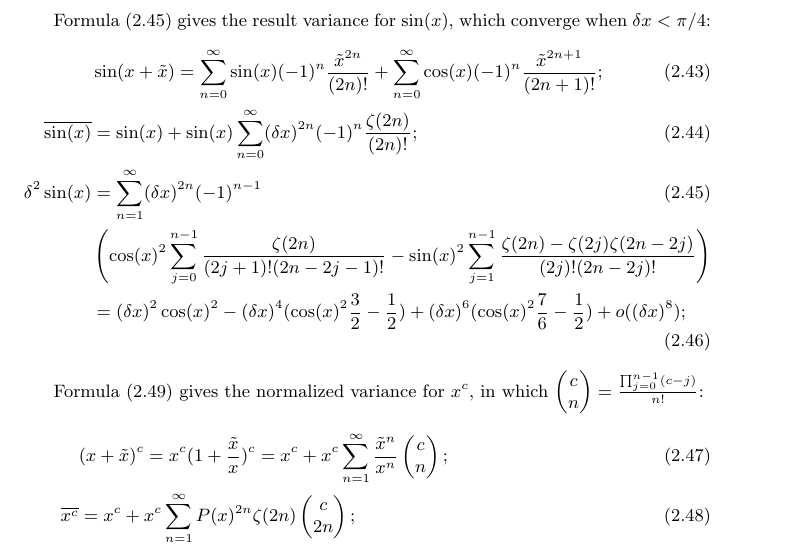
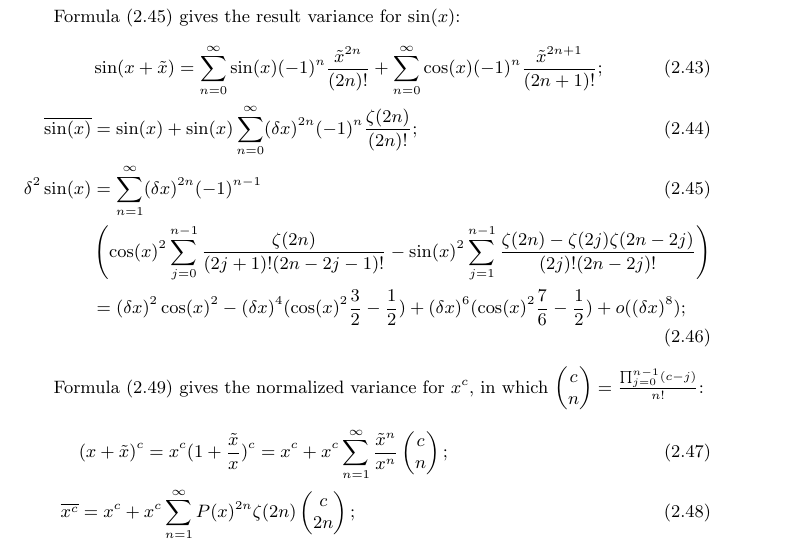
Before and after one commit to Chengpu0707/VarianceArithmetic, a LaTeX paper (Latex/VarianceArithmetic.tex): part of page 22 of 82, cut so that both start at the same text. Compiled offline with pdfLaTeX.

Commit message:
debug tex

```diff
--- a/Latex/VarianceArithmetic.tex
+++ b/Latex/VarianceArithmetic.tex
@@ -1083,7 +1083,7 @@ Formula \eqref{eqn: log precision} gives the result variance for $\ln(x)$:
  &= P(x)^2 + P(x)^4 \frac{9}{8}  + P(x)^6 \frac{119}{24} + P(x)^8 \frac{991}{32} + o(P(x)^{10});
 \end{align}
 
-Formula \eqref{eqn: sin precision} gives the result variance for $\sin(x)$, which converge when $\delta x < \pi/4$:
+Formula \eqref{eqn: sin precision} gives the result variance for $\sin(x)$:
 \begin{align}
 \label{eqn: sin Taylor}
 & \sin(x + \tilde{x}) = \sum_{n=0}^{\infty} \sin(x) (-1)^{n} \frac{\tilde{x}^{2n}}{(2n)!} + \sum_{n=0}^{\infty} \cos(x) (-1)^n \frac{\tilde{x}^{2n+1}}{(2n + 1)!}; \\
```
Also changed, not shown: Latex/VarianceArithmetic.tex (2 more changed lines).
